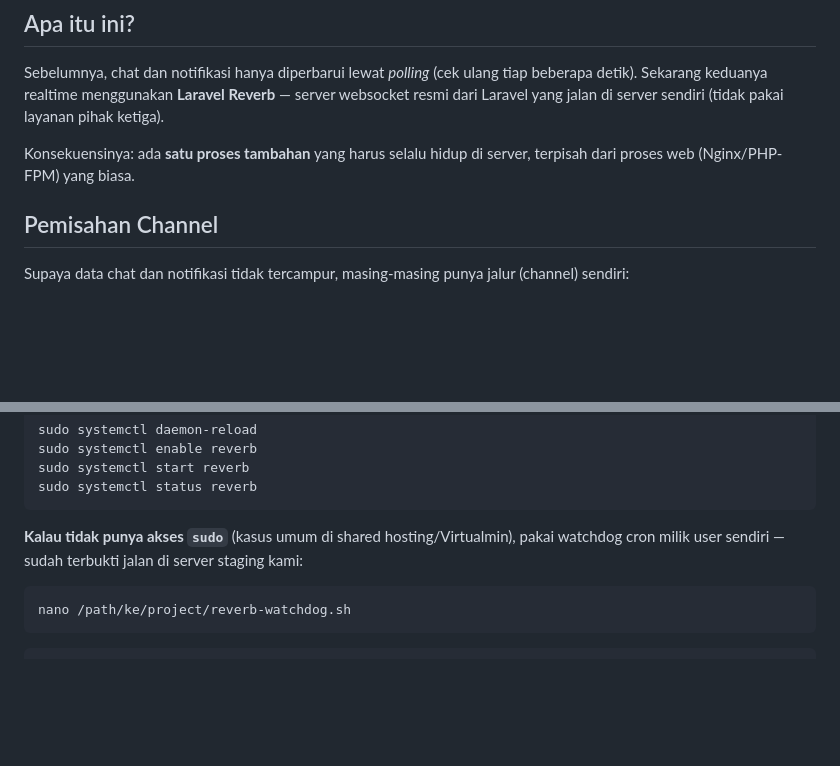
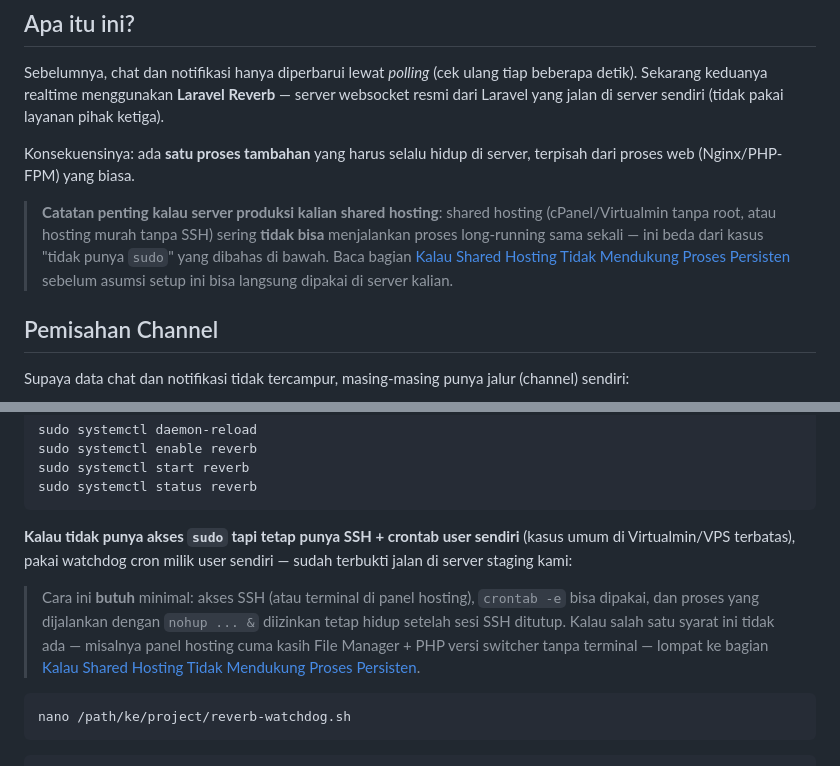
Before and after one commit to puremachine99/laravelbarebone, a Markdown page: REALTIME.md, 2 parts joined by grey strips. Drawn GitHub-style; blank space fills up the shorter version.

````diff
--- a/REALTIME.md
+++ b/REALTIME.md
@@ -7,6 +7,8 @@ Dokumen ini menjelaskan cara kerja dan cara menjalankan fitur realtime (chat ins
 Sebelumnya, chat dan notifikasi hanya diperbarui lewat *polling* (cek ulang tiap beberapa detik). Sekarang keduanya realtime menggunakan **Laravel Reverb** — server websocket resmi dari Laravel yang jalan di server sendiri (tidak pakai layanan pihak ketiga).
 
 Konsekuensinya: ada **satu proses tambahan** yang harus selalu hidup di server, terpisah dari proses web (Nginx/PHP-FPM) yang biasa.
+
+> **Catatan penting kalau server produksi kalian shared hosting**: shared hosting (cPanel/Virtualmin tanpa root, atau hosting murah tanpa SSH) sering **tidak bisa** menjalankan proses long-running sama sekali — ini beda dari kasus "tidak punya `sudo`" yang dibahas di bawah. Baca bagian [Kalau Shared Hosting Tidak Mendukung Proses Persisten](#kalau-shared-hosting-tidak-mendukung-proses-persisten) sebelum asumsi setup ini bisa langsung dipakai di server kalian.
 
 ## Pemisahan Channel
 
@@ -109,7 +111,9 @@ sudo systemctl start reverb
 sudo systemctl status reverb
 ```
 
-**Kalau tidak punya akses `sudo`** (kasus umum di shared hosting/Virtualmin), pakai watchdog cron milik user sendiri — sudah terbukti jalan di server staging kami:
+**Kalau tidak punya akses `sudo` tapi tetap punya SSH + crontab user sendiri** (kasus umum di Virtualmin/VPS terbatas), pakai watchdog cron milik user sendiri — sudah terbukti jalan di server staging kami:
+
+> Cara ini **butuh** minimal: akses SSH (atau terminal di panel hosting), `crontab -e` bisa dipakai, dan proses yang dijalankan dengan `nohup ... &` diizinkan tetap hidup setelah sesi SSH ditutup. Kalau salah satu syarat ini tidak ada — misalnya panel hosting cuma kasih File Manager + PHP versi switcher tanpa terminal — lompat ke bagian [Kalau Shared Hosting Tidak Mendukung Proses Persisten](#kalau-shared-hosting-tidak-mendukung-proses-persisten).
 
 ```bash
 nano /path/ke/project/reverb-watchdog.sh
````
Also changed, not shown: other parts of REALTIME.md (+36 -0 lines).
